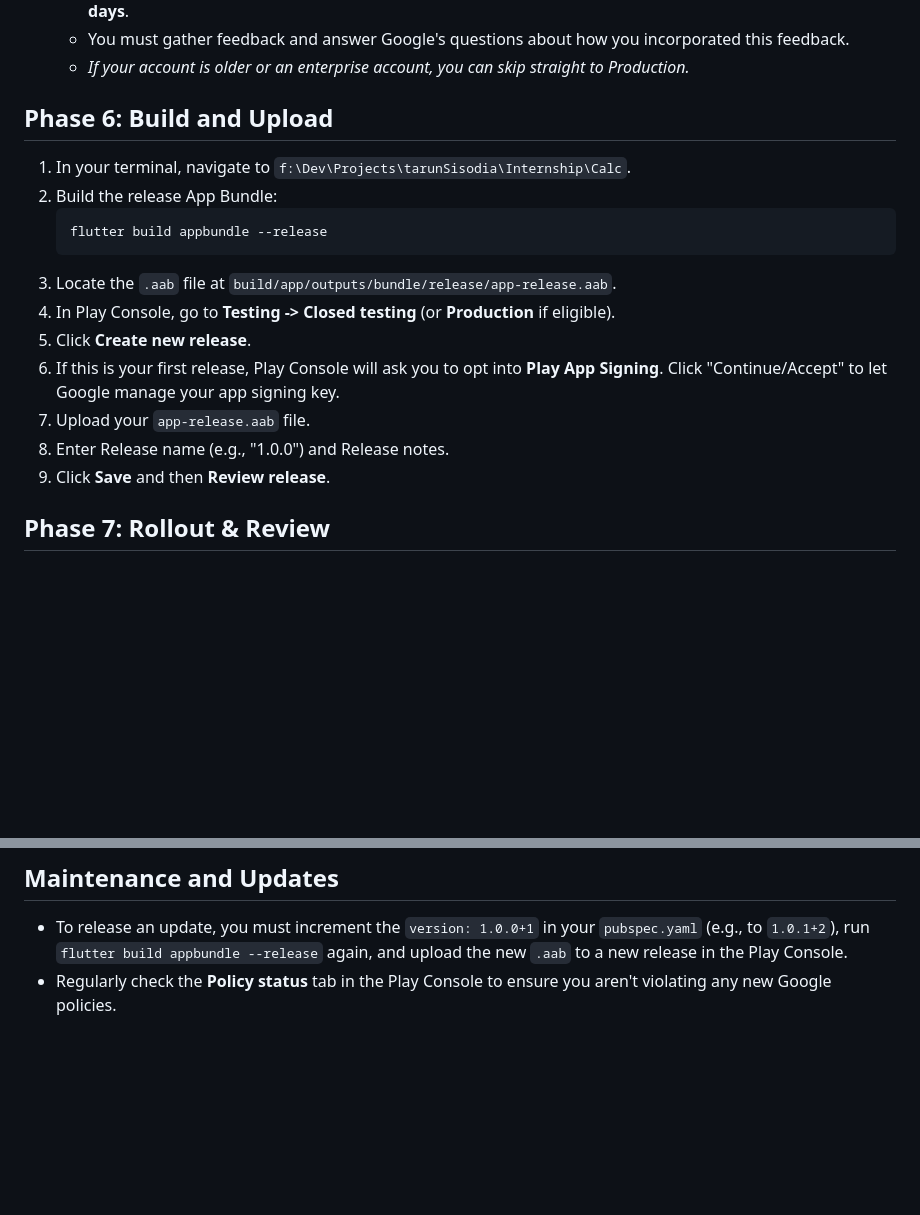
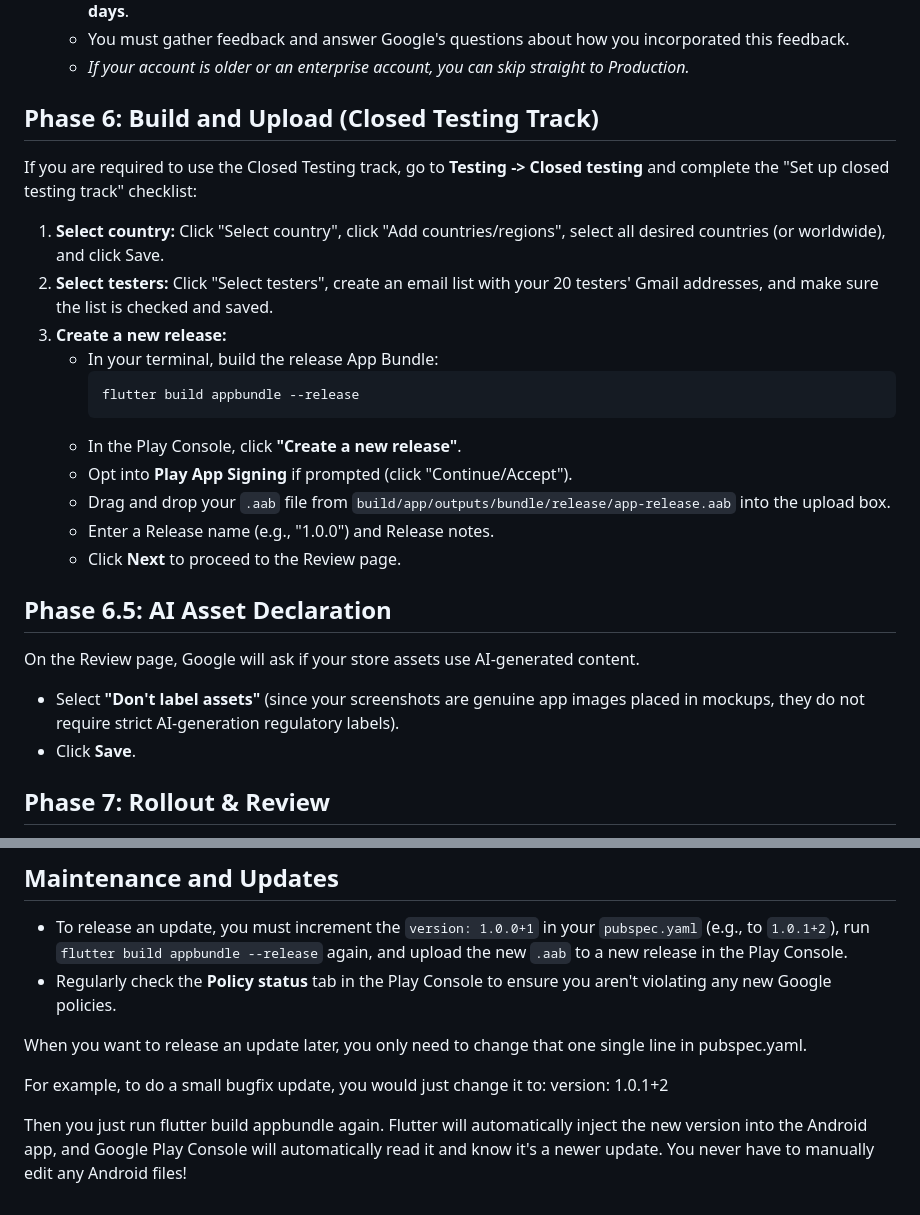
Before and after one commit to Tarun9105/Calc, a Markdown page: PLAY_CONSOLE_PUBLISHING_GUIDE.md, 2 parts joined by grey strips. Drawn GitHub-style; blank space fills up the shorter version.

Commit message:
docs: update Play Store publishing guide and remove deprecated bugs tracking file

````diff
--- a/PLAY_CONSOLE_PUBLISHING_GUIDE.md
+++ b/PLAY_CONSOLE_PUBLISHING_GUIDE.md
@@ -75,19 +75,26 @@ Navigate to **Grow -> Store presence -> Main store listing**.
    - You must gather feedback and answer Google's questions about how you incorporated this feedback.
    - *If your account is older or an enterprise account, you can skip straight to Production.*
 
-## Phase 6: Build and Upload
-1. In your terminal, navigate to `f:\Dev\Projects\tarunSisodia\Internship\Calc`.
-2. Build the release App Bundle:
-   ```bash
-   flutter build appbundle --release
-   ```
-3. Locate the `.aab` file at `build/app/outputs/bundle/release/app-release.aab`.
-4. In Play Console, go to **Testing -> Closed testing** (or **Production** if eligible).
-5. Click **Create new release**.
-6. If this is your first release, Play Console will ask you to opt into **Play App Signing**. Click "Continue/Accept" to let Google manage your app signing key.
-7. Upload your `app-release.aab` file.
-8. Enter Release name (e.g., "1.0.0") and Release notes.
-9. Click **Save** and then **Review release**.
+## Phase 6: Build and Upload (Closed Testing Track)
+If you are required to use the Closed Testing track, go to **Testing -> Closed testing** and complete the "Set up closed testing track" checklist:
+
+1. **Select country:** Click "Select country", click "Add countries/regions", select all desired countries (or worldwide), and click Save.
+2. **Select testers:** Click "Select testers", create an email list with your 20 testers' Gmail addresses, and make sure the list is checked and saved.
+3. **Create a new release:**
+   - In your terminal, build the release App Bundle:
+     ```bash
+     flutter build appbundle --release
+     ```
+   - In the Play Console, click **"Create a new release"**.
+   - Opt into **Play App Signing** if prompted (click "Continue/Accept").
+   - Drag and drop your `.aab` file from `build/app/outputs/bundle/release/app-release.aab` into the upload box.
+   - Enter a Release name (e.g., "1.0.0") and Release notes.
+   - Click **Next** to proceed to the Review page.
+
+## Phase 6.5: AI Asset Declaration
+On the Review page, Google will ask if your store assets use AI-generated content.
+- Select **"Don't label assets"** (since your screenshots are genuine app images placed in mockups, they do not require strict AI-generation regulatory labels).
+- Click **Save**.
 
 ## Phase 7: Rollout & Review
 1. Address any warnings or errors on the review page. (Warnings are usually okay, Errors must be fixed).
@@ -97,3 +104,9 @@ Navigate to **Grow -> Store presence -> Main store listing**.
 ## Maintenance and Updates
 - To release an update, you must increment the `version: 1.0.0+1` in your `pubspec.yaml` (e.g., to `1.0.1+2`), run `flutter build appbundle --release` again, and upload the new `.aab` to a new release in the Play Console.
 - Regularly check the **Policy status** tab in the Play Console to ensure you aren't violating any new Google policies.
+
+When you want to release an update later, you only need to change that one single line in pubspec.yaml.
+
+For example, to do a small bugfix update, you would just change it to: version: 1.0.1+2
+
+Then you just run flutter build appbundle again. Flutter will automatically inject the new version into the Android app, and Google Play Console will automatically read it and know it's a newer update. You never have to manually edit any Android files!
````
Also changed, not shown: BUGS_AND_FALLBACKS.md (deleted, +0 -81 lines).
